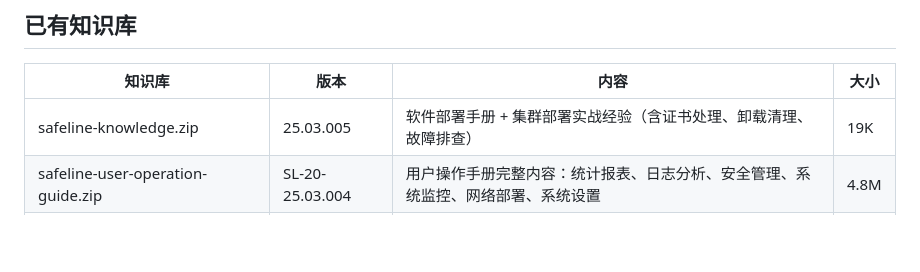
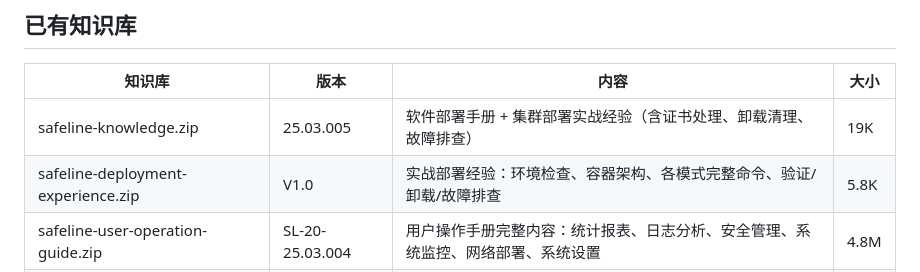
Before and after one commit to heijack1915/chaitin-virtual-engineer, a Markdown page: README.md, the part around the change. Rendered like a GitHub page; blank space fills up the shorter version.

Commit message:
README新增实战部署经验知识库说明
Co-Authored-By: Claude Sonnet 4.6 <noreply@anthropic.com>

```diff
--- a/README.md
+++ b/README.md
@@ -207,6 +207,7 @@ knowledge.zip
 | 知识库 | 版本 | 内容 | 大小 |
 |--------|------|------|------|
 | safeline-knowledge.zip | 25.03.005 | 软件部署手册 + 集群部署实战经验（含证书处理、卸载清理、故障排查） | 19K |
+| safeline-deployment-experience.zip | V1.0 | 实战部署经验：环境检查、容器架构、各模式完整命令、验证/卸载/故障排查 | 5.8K |
 | safeline-user-operation-guide.zip | SL-20-25.03.004 | 用户操作手册完整内容：统计报表、日志分析、安全管理、系统监控、网络部署、系统设置 | 4.8M |
 | safeline-monitoring-snmp-syslog.zip | V1.1 | SNMP OID 完整参考表 + Syslog 所有日志字段定义 + attack_type 枚举（37种攻击类型） | 781K |
 | safeline-hardware-deployment-plans.zip | V1.2 | 硬件 WAF 部署方案（透明桥/镜像旁路/透明代理/反向代理），**以硬件为主** | 8.3M |
```
